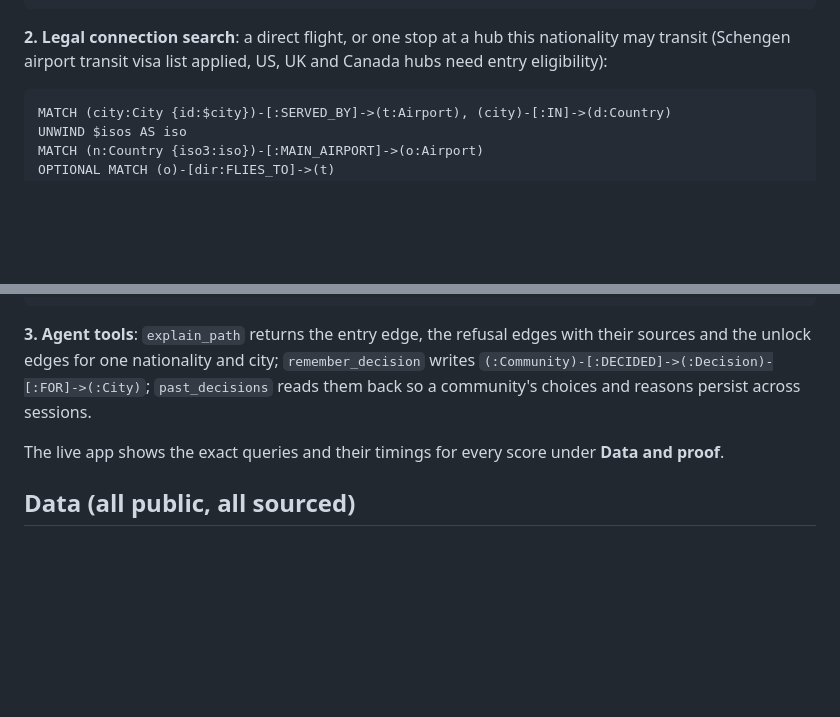
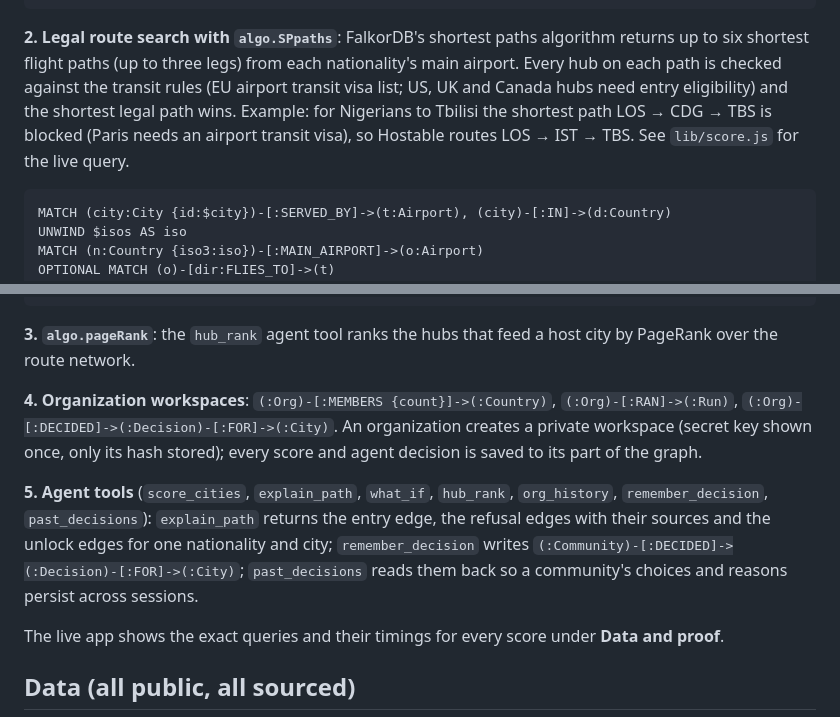
Before and after one commit to jenzylove/hostable, a Markdown page: README.md, 2 parts joined by grey strips. Rendered like a GitHub page; blank space fills up the shorter version.

Commit message:
README: SPpaths, PageRank, workspaces, agent tools

````diff
--- a/README.md
+++ b/README.md
@@ -79,7 +79,7 @@ RETURN n.iso3 AS iso3, n.name AS name, m.count AS count, n.iso3 = d.iso3 AS home
        collect(DISTINCT {visa: v.id, only: u.only}) AS unlocks
 ```
 
-**2. Legal connection search**: a direct flight, or one stop at a hub this nationality may transit (Schengen airport transit visa list applied, US, UK and Canada hubs need entry eligibility):
+**2. Legal route search with `algo.SPpaths`**: FalkorDB's shortest paths algorithm returns up to six shortest flight paths (up to three legs) from each nationality's main airport. Every hub on each path is checked against the transit rules (EU airport transit visa list; US, UK and Canada hubs need entry eligibility) and the shortest legal path wins. Example: for Nigerians to Tbilisi the shortest path LOS → CDG → TBS is blocked (Paris needs an airport transit visa), so Hostable routes LOS → IST → TBS. See `lib/score.js` for the live query.
 
 ```cypher
 MATCH (city:City {id:$city})-[:SERVED_BY]->(t:Airport), (city)-[:IN]->(d:Country)
@@ -101,7 +101,11 @@ WITH iso, o.iata AS origin, t.iata AS dest, o = t AS same, dir IS NOT NULL AS di
 RETURN iso, origin, dest, same, direct, hubs[0..3] AS hubs
 ```
 
-**3. Agent tools**: `explain_path` returns the entry edge, the refusal edges with their sources and the unlock edges for one nationality and city; `remember_decision` writes `(:Community)-[:DECIDED]->(:Decision)-[:FOR]->(:City)`; `past_decisions` reads them back so a community's choices and reasons persist across sessions.
+**3. `algo.pageRank`**: the `hub_rank` agent tool ranks the hubs that feed a host city by PageRank over the route network.
+
+**4. Organization workspaces**: `(:Org)-[:MEMBERS {count}]->(:Country)`, `(:Org)-[:RAN]->(:Run)`, `(:Org)-[:DECIDED]->(:Decision)-[:FOR]->(:City)`. An organization creates a private workspace (secret key shown once, only its hash stored); every score and agent decision is saved to its part of the graph.
+
+**5. Agent tools** (`score_cities`, `explain_path`, `what_if`, `hub_rank`, `org_history`, `remember_decision`, `past_decisions`): `explain_path` returns the entry edge, the refusal edges with their sources and the unlock edges for one nationality and city; `remember_decision` writes `(:Community)-[:DECIDED]->(:Decision)-[:FOR]->(:City)`; `past_decisions` reads them back so a community's choices and reasons persist across sessions.
 
 The live app shows the exact queries and their timings for every score under **Data and proof**.
 
````
